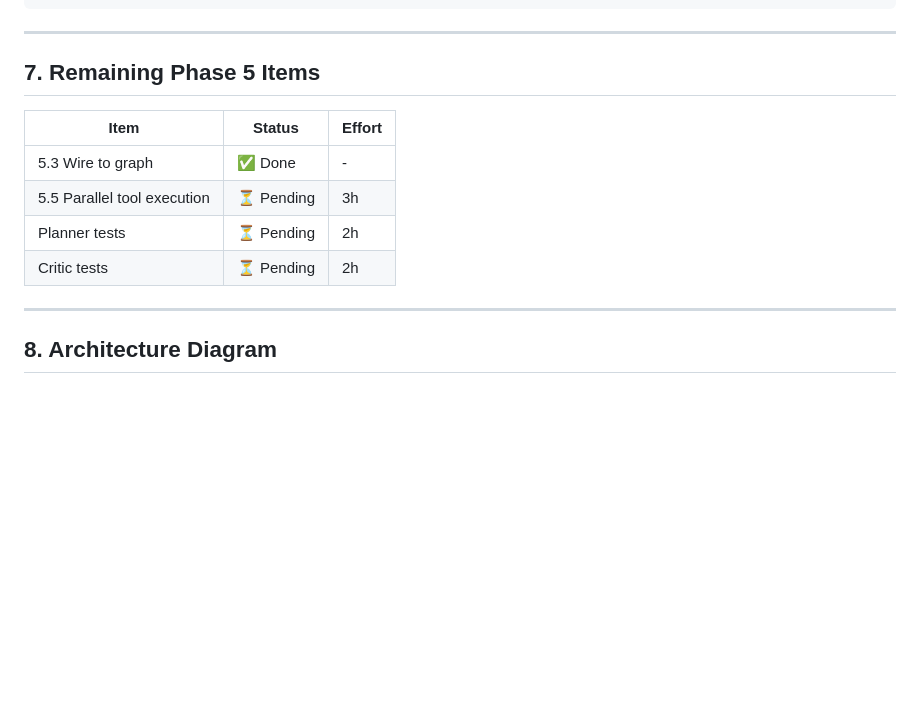
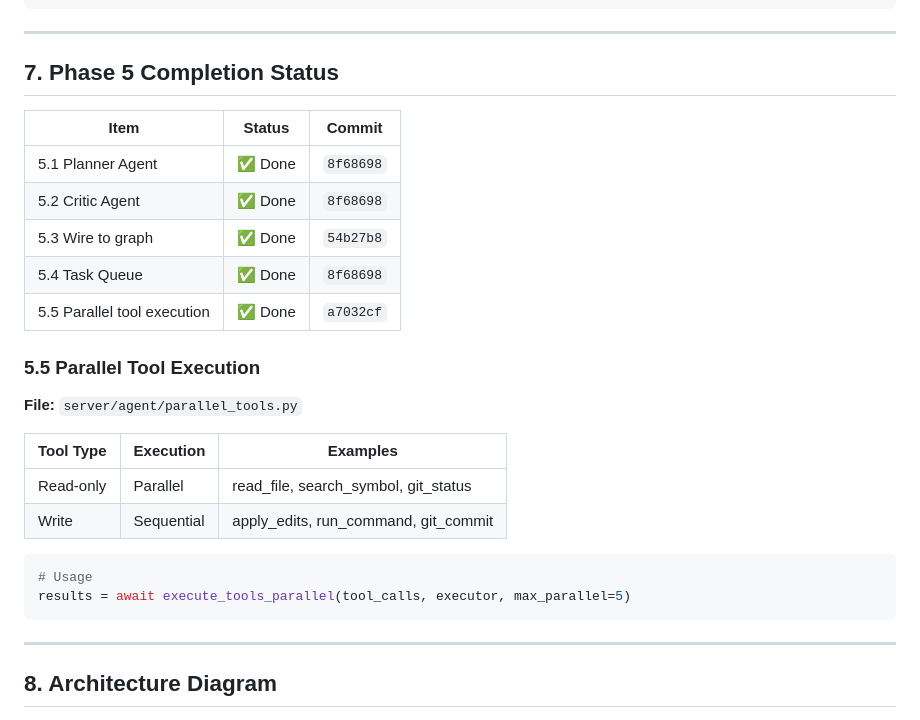
Before and after one commit to huynguyenjv/ai-agent, a Markdown page: report/2026-05-29-phase5-implementation.md, the part around the change. Drawn GitHub-style; blank space fills up the shorter version.

Commit message:
docs(report): mark Phase 5 as fully complete

````diff
--- a/report/2026-05-29-phase5-implementation.md
+++ b/report/2026-05-29-phase5-implementation.md
@@ -217,14 +217,29 @@ classify_intent
 
 ---
 
-## 7. Remaining Phase 5 Items
+## 7. Phase 5 Completion Status
 
-| Item | Status | Effort |
+| Item | Status | Commit |
 |------|--------|--------|
-| 5.3 Wire to graph | ✅ Done | - |
-| 5.5 Parallel tool execution | ⏳ Pending | 3h |
-| Planner tests | ⏳ Pending | 2h |
-| Critic tests | ⏳ Pending | 2h |
+| 5.1 Planner Agent | ✅ Done | `8f68698` |
+| 5.2 Critic Agent | ✅ Done | `8f68698` |
+| 5.3 Wire to graph | ✅ Done | `54b27b8` |
+| 5.4 Task Queue | ✅ Done | `8f68698` |
+| 5.5 Parallel tool execution | ✅ Done | `a7032cf` |
+
+### 5.5 Parallel Tool Execution
+
+**File:** `server/agent/parallel_tools.py`
+
+| Tool Type | Execution | Examples |
+|-----------|-----------|----------|
+| Read-only | Parallel | read_file, search_symbol, git_status |
+| Write | Sequential | apply_edits, run_command, git_commit |
+
+```python
+# Usage
+results = await execute_tools_parallel(tool_calls, executor, max_parallel=5)
+```
 
 ---
 
````
